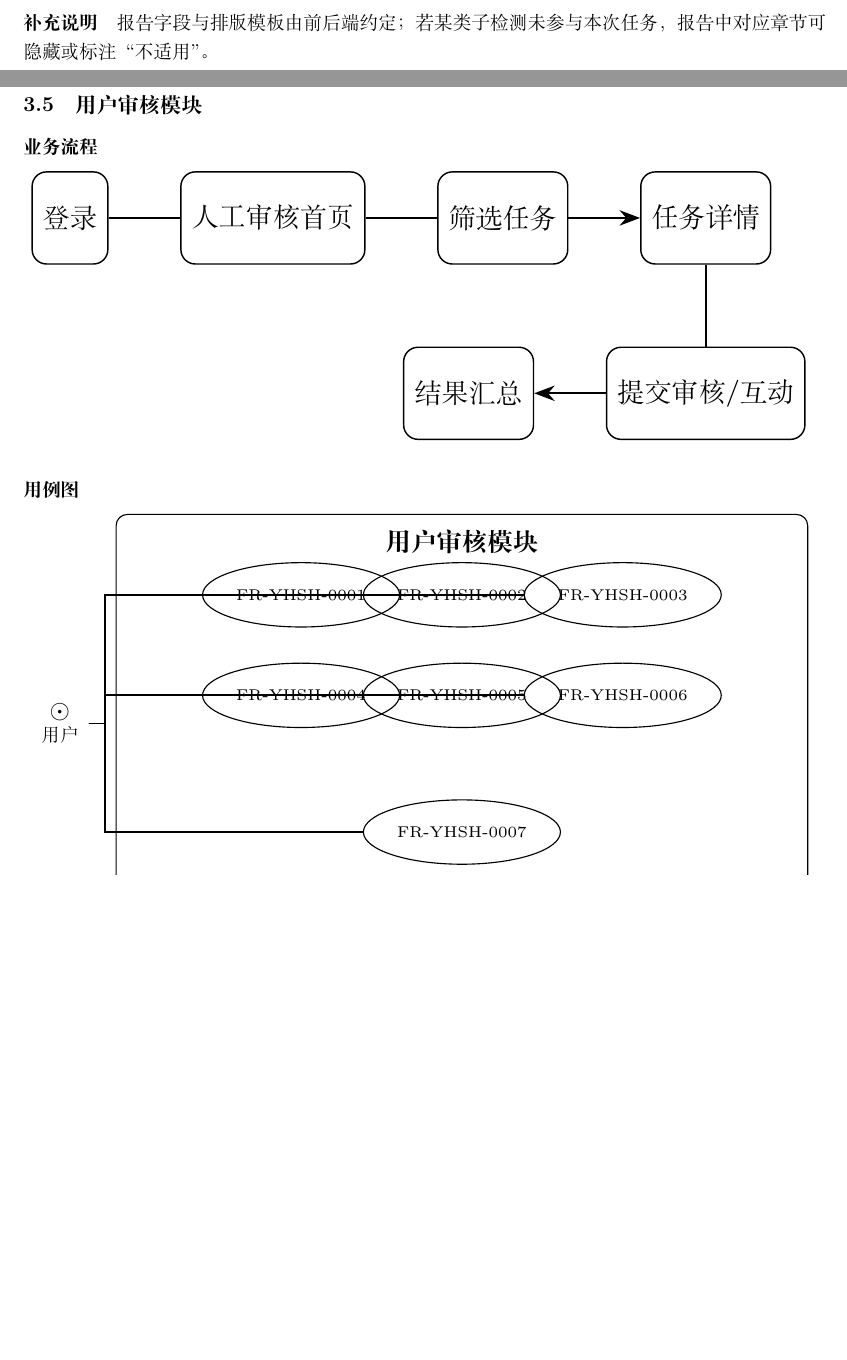
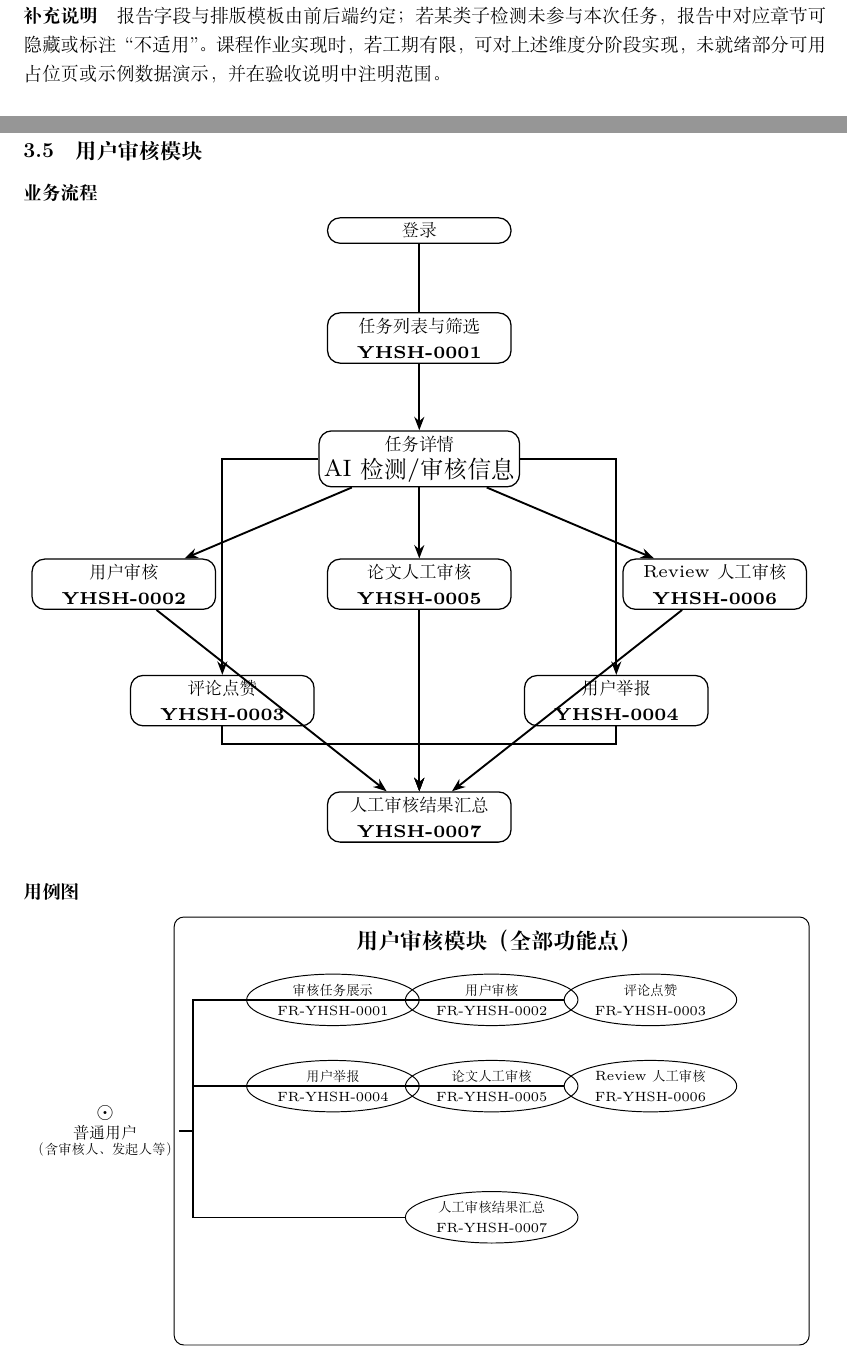
Before and after one commit to HIZ0415/Academic-plagiarism-Detector, a LaTeX document (文档/requirements/main.tex, which reads 文档/requirements/figures/tikz-user-review-flow.tex, 文档/requirements/figures/tikz-user-review-usecase.tex, 文档/requirements/sections/03-functional/03-2-user-display.tex): two parts of pages 17 and 22 of 38 before the commit and two parts of pages 18 and 22 of 39 after it, joined at a grey line, cut so that both start at the same text, the shorter picture padded with empty space. Compiled offline with XeLaTeX.

Commit message:
用户展示、审核模块全部内容复核完毕

```diff
--- a/文档/requirements/figures/tikz-user-review-flow.tex
+++ b/文档/requirements/figures/tikz-user-review-flow.tex
@@ -1,14 +1,26 @@
+% 用户审核模块整体业务流程（对应 03-4-user-review.tex 全部功能点 FR-YHSH-0001～0007）
 \begin{tikzpicture}[
-  node distance=7mm,
-  box/.style={draw,rounded corners,align=center,minimum height=9mm,inner sep=3pt,font=\footnotesize},
-  arr/.style={-{Stealth[length=2mm]},semithick}
+  box/.style={draw,rounded corners,align=center,minimum width=2.05cm,inner sep=1.5pt,font=\tiny},
+  arr/.style={-{Stealth[length=1.5mm]},semithick}
 ]
-  \node[box] (a) {登录};
-  \node[box,right=of a] (b) {人工审核首页};
-  \node[box,right=of b] (c) {筛选任务};
-  \node[box,right=of c] (d) {任务详情};
-  \node[box,below=8mm of d] (e) {提交审核/互动};
-  \node[box,left=of e] (f) {结果汇总};
-  \draw[arr] (a) -- (b) -- (c) -- (d);
-  \draw[arr] (d) -- (e) -- (f);
+  \node[box] (L) at (0,0) {登录};
+  \node[box] (Y1) at (0,-1.2) {任务列表与筛选\\\textbf{YHSH-0001}};
+  \node[box] (Det) at (0,-2.55) {任务详情\\\footnotesize AI检测/审核信息};
+  \node[box] (Y2) at (-3.3,-3.95) {用户审核\\\textbf{YHSH-0002}};
+  \node[box] (Y5) at (0,-3.95) {论文人工审核\\\textbf{YHSH-0005}};
+  \node[box] (Y6) at (3.3,-3.95) {Review人工审核\\\textbf{YHSH-0006}};
+  \node[box] (Y3) at (-2.2,-5.25) {评论点赞\\\textbf{YHSH-0003}};
+  \node[box] (Y4) at (2.2,-5.25) {用户举报\\\textbf{YHSH-0004}};
+  \node[box] (Y7) at (0,-6.55) {人工审核结果汇总\\\textbf{YHSH-0007}};
+  \draw[arr] (L) -- (Y1) -- (Det);
+  \draw[arr] (Det) -- (Y2);
+  \draw[arr] (Det) -- (Y5);
+  \draw[arr] (Det) -- (Y6);
+  \draw[arr] (Det) -| (Y3);
+  \draw[arr] (Det) -| (Y4);
+  \draw[arr] (Y2) -- (Y7);
+  \draw[arr] (Y5) -- (Y7);
+  \draw[arr] (Y6) -- (Y7);
+  \draw[arr] (Y3.south) -- ++(0,-0.2) -| (Y7.north);
+  \draw[arr] (Y4.south) -- ++(0,-0.2) -| (Y7.north);
 \end{tikzpicture}
--- a/文档/requirements/figures/tikz-user-review-usecase.tex
+++ b/文档/requirements/figures/tikz-user-review-usecase.tex
@@ -1,4 +1,18 @@
+% 用户审核模块整体用例图（FR-YHSH-0001～0007，与 03-4-user-review.tex 一致）
 \begin{tikzpicture}[
-  uc/.style={draw,ellipse,minimum width=2.45cm,minimum height=8mm,align=center,font=\tiny,inner sep=1pt},
+  uc/.style={draw,ellipse,minimum width=2.5cm,minimum height=7mm,align=center,font=\tiny,inner sep=1pt},
   arr/.style={semithick}
 ]
+  \node[draw,rounded corners,minimum width=9.2cm,minimum height=6.2cm] (frame) at (5.4,3.1) {};
+  \node[anchor=north,yshift=-2pt] at (frame.north) {\small\textbf{用户审核模块（全部功能点）}};
+  \node (actor) at (-0.2,3.1) {\shortstack{\small$\odot$\\[-1pt]\scriptsize 普通用户\\[-2pt]\tiny （含审核人、发起人等）}};
+  \node[uc] (y1) at (3.1,5) {审核任务展示\\FR-YHSH-0001};
+  \node[uc] (y2) at (5.4,5) {用户审核\\FR-YHSH-0002};
+  \node[uc] (y3) at (7.7,5) {评论点赞\\FR-YHSH-0003};
+  \node[uc] (y4) at (3.1,3.75) {用户举报\\FR-YHSH-0004};
+  \node[uc] (y5) at (5.4,3.75) {论文人工审核\\FR-YHSH-0005};
+  \node[uc] (y6) at (7.7,3.75) {Review人工审核\\FR-YHSH-0006};
+  \node[uc] (y7) at (5.4,1.85) {人工审核结果汇总\\FR-YHSH-0007};
+  \foreach \x in {y1,y2,y3,y4,y5,y6,y7} {
+    \draw[arr] (actor.east) -- ++(0.2,0) |- (\x.west);
+  }
--- a/文档/requirements/sections/03-functional/03-2-user-display.tex
+++ b/文档/requirements/sections/03-functional/03-2-user-display.tex
@@ -151,7 +151,7 @@
 
 \paragraph*{补充说明}
 
-报告字段与排版模板由前后端约定；若某类子检测未参与本次任务，报告中对应章节可隐藏或标注“不适用”。
+报告字段与排版模板由前后端约定；若某类子检测未参与本次任务，报告中对应章节可隐藏或标注“不适用”。课程作业实现时，若工期有限，可对上述维度分阶段实现，未就绪部分可用占位页或示例数据演示，并在验收说明中注明范围。
 
 \subsubsection{功能点——人工审核进度与结果查询（FR-YHZS-0006）}
 
```
Also changed, not shown: 文档/requirements/figures/tikz-user-display-flow.tex (+18 -12 lines), 文档/requirements/figures/tikz-user-display-usecase.tex (+14 -12 lines), 文档/requirements/sections/03-functional/03-4-user-review.tex (+1 -1 lines), 文档/requirements/figures/tikz-user-review-usecase.tex (17 more changed lines), 文档/requirements/sections/03-functional/03-2-user-display.tex (8 more changed lines).
